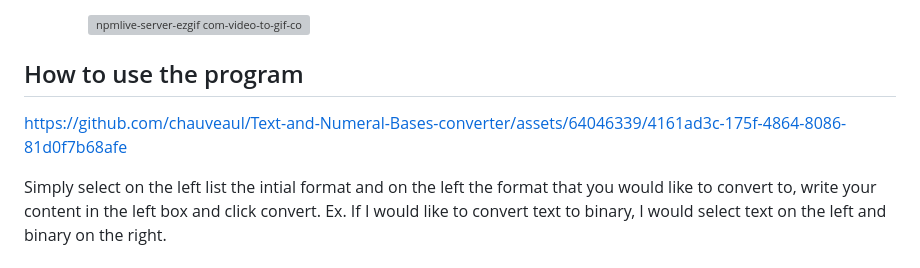
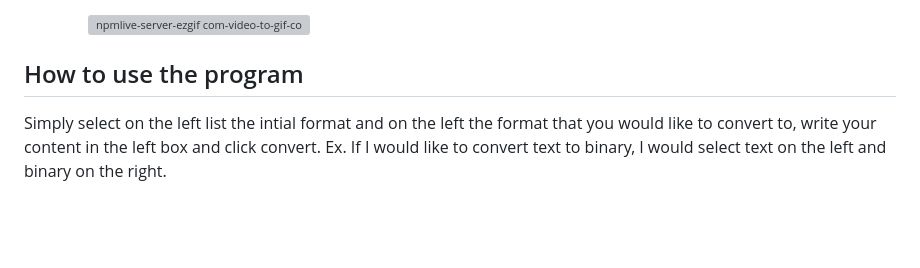
Before and after one commit to chauveaul/Text-and-Numeral-Bases-converter, a Markdown page: README.md, the part around the change. Rendered like a GitHub page; blank space fills up the shorter version; grey boxes are pictures that could not be loaded.

```diff
--- a/README.md
+++ b/README.md
@@ -50,6 +50,4 @@ There are three ways to achieve this
 
 ## How to use the program
 
-https://github.com/chauveaul/Text-and-Numeral-Bases-converter/assets/64046339/4161ad3c-175f-4864-8086-81d0f7b68afe
-
 Simply select on the left list the intial format and on the left the format that you would like to convert to, write your content in the left box and click convert. Ex. If I would like to convert text to binary, I would select text on the left and binary on the right.
```
